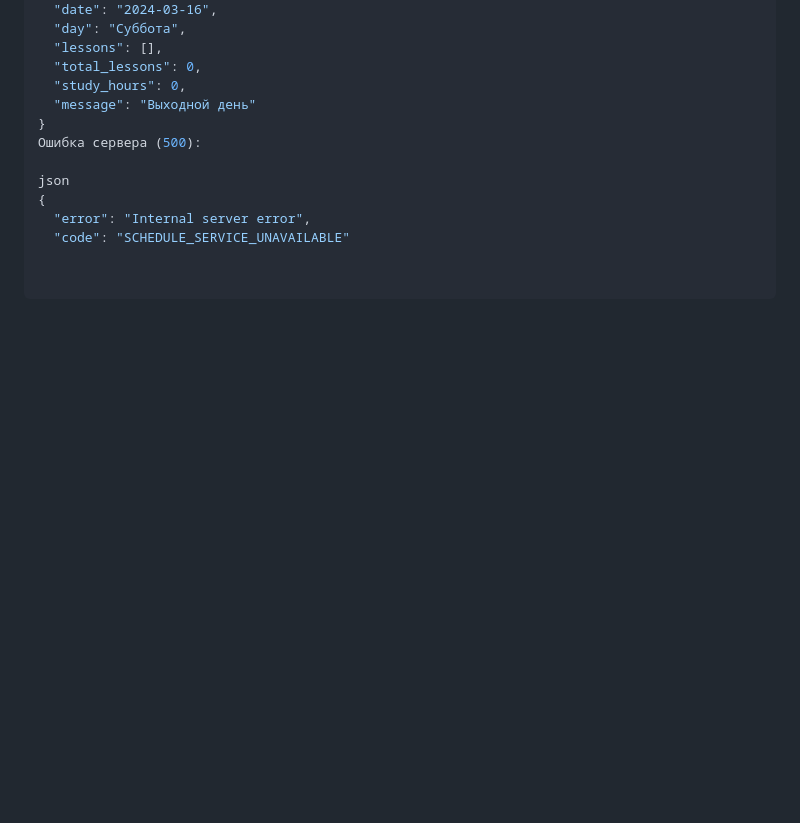
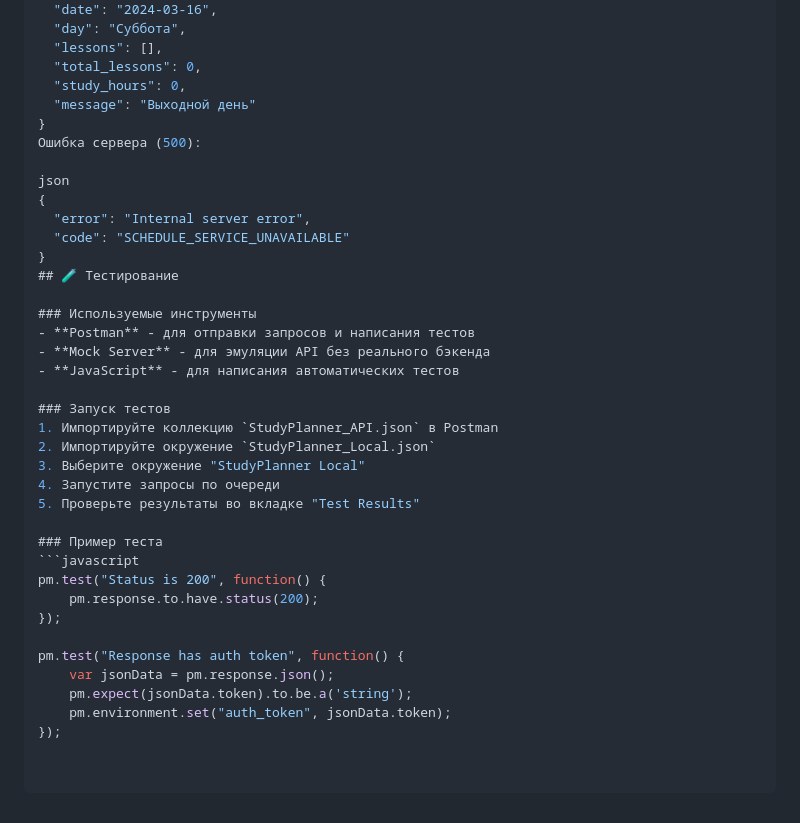
Before and after one commit to yulya-cloud/Planning-of-the-educational-process-src, a Markdown page: docs/api/README.md, the part around the change printed below. GitHub-like rendering; blank space fills up the shorter version.

````diff
--- a/docs/api/README.md
+++ b/docs/api/README.md
@@ -249,3 +249,29 @@ json
 {
   "error": "Internal server error",
   "code": "SCHEDULE_SERVICE_UNAVAILABLE"
+}
+## 🧪 Тестирование
+
+### Используемые инструменты
+- **Postman** - для отправки запросов и написания тестов
+- **Mock Server** - для эмуляции API без реального бэкенда
+- **JavaScript** - для написания автоматических тестов
+
+### Запуск тестов
+1. Импортируйте коллекцию `StudyPlanner_API.json` в Postman
+2. Импортируйте окружение `StudyPlanner_Local.json`
+3. Выберите окружение "StudyPlanner Local"
+4. Запустите запросы по очереди
+5. Проверьте результаты во вкладке "Test Results"
+
+### Пример теста
+```javascript
+pm.test("Status is 200", function() {
+    pm.response.to.have.status(200);
+});
+
+pm.test("Response has auth token", function() {
+    var jsonData = pm.response.json();
+    pm.expect(jsonData.token).to.be.a('string');
+    pm.environment.set("auth_token", jsonData.token);
+});
````
Also changed, not shown: other parts of docs/api/README.md (+4 -4 lines).
